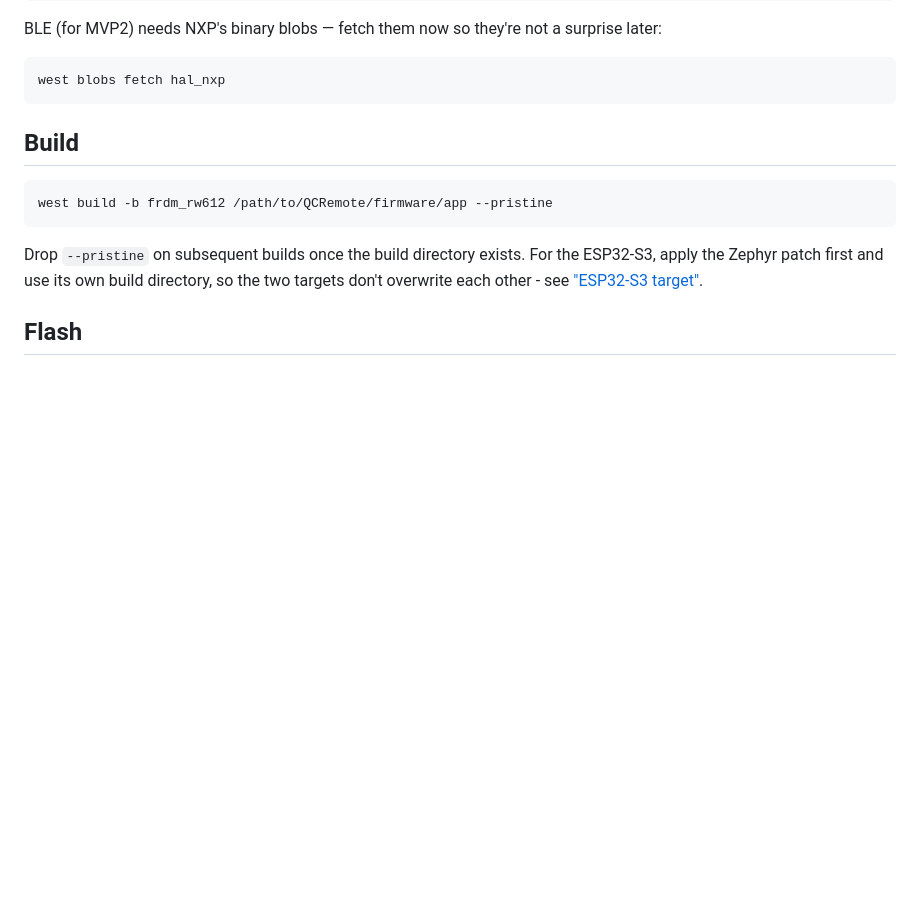
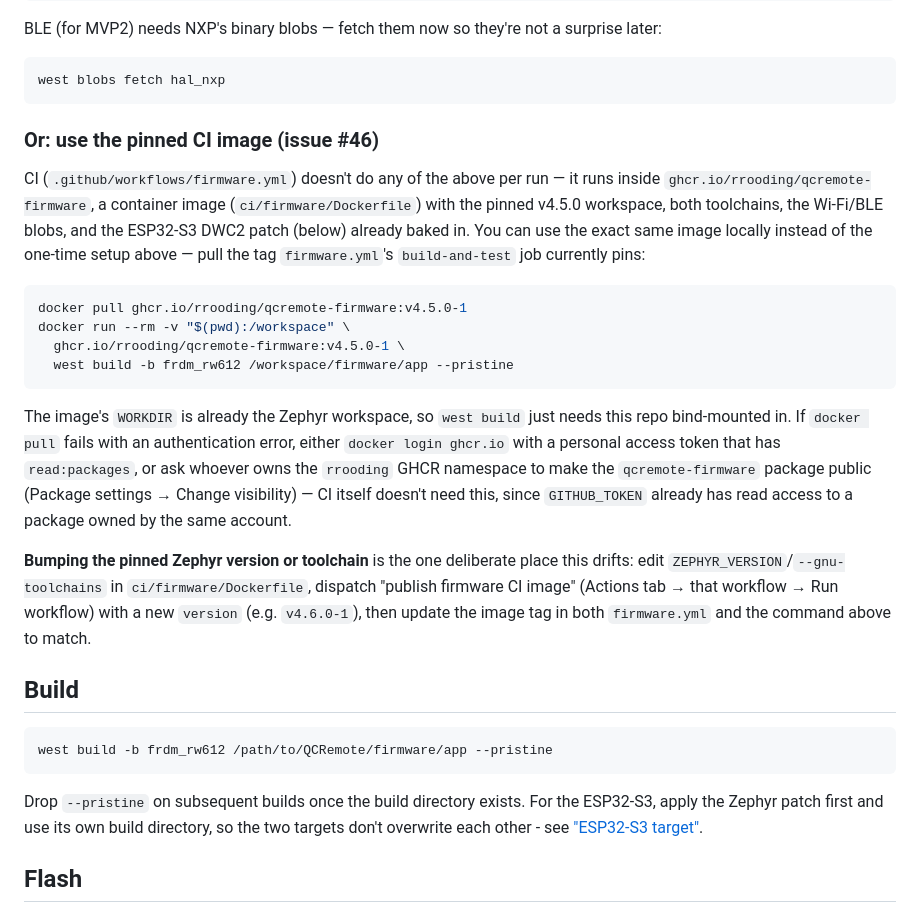
Before and after one commit to rrooding/QCRemote, a Markdown page: firmware/README.md, the part around the change. GitHub-like rendering; blank space fills up the shorter version.

Commit message:
docs(firmware): document running the pinned CI image locally (issue #46)

````diff
--- a/firmware/README.md
+++ b/firmware/README.md
@@ -65,6 +65,33 @@ BLE (for MVP2) needs NXP's binary blobs — fetch them now so they're not a surp
 ```bash
 west blobs fetch hal_nxp
 ```
+
+### Or: use the pinned CI image (issue #46)
+
+CI (`.github/workflows/firmware.yml`) doesn't do any of the above per run — it runs inside
+`ghcr.io/rrooding/qcremote-firmware`, a container image (`ci/firmware/Dockerfile`) with the
+pinned v4.5.0 workspace, both toolchains, the Wi-Fi/BLE blobs, and the ESP32-S3 DWC2 patch
+(below) already baked in. You can use the exact same image locally instead of the one-time
+setup above — pull the tag `firmware.yml`'s `build-and-test` job currently pins:
+
+```bash
+docker pull ghcr.io/rrooding/qcremote-firmware:v4.5.0-1
+docker run --rm -v "$(pwd):/workspace" \
+  ghcr.io/rrooding/qcremote-firmware:v4.5.0-1 \
+  west build -b frdm_rw612 /workspace/firmware/app --pristine
+```
+
+The image's `WORKDIR` is already the Zephyr workspace, so `west build` just needs this repo
+bind-mounted in. If `docker pull` fails with an authentication error, either `docker login
+ghcr.io` with a personal access token that has `read:packages`, or ask whoever owns the
+`rrooding` GHCR namespace to make the `qcremote-firmware` package public (Package settings →
+Change visibility) — CI itself doesn't need this, since `GITHUB_TOKEN` already has read access
+to a package owned by the same account.
+
+**Bumping the pinned Zephyr version or toolchain** is the one deliberate place this drifts:
+edit `ZEPHYR_VERSION`/`--gnu-toolchains` in `ci/firmware/Dockerfile`, dispatch "publish
+firmware CI image" (Actions tab → that workflow → Run workflow) with a new `version` (e.g.
+`v4.6.0-1`), then update the image tag in both `firmware.yml` and the command above to match.
 
 ## Build
 
````
